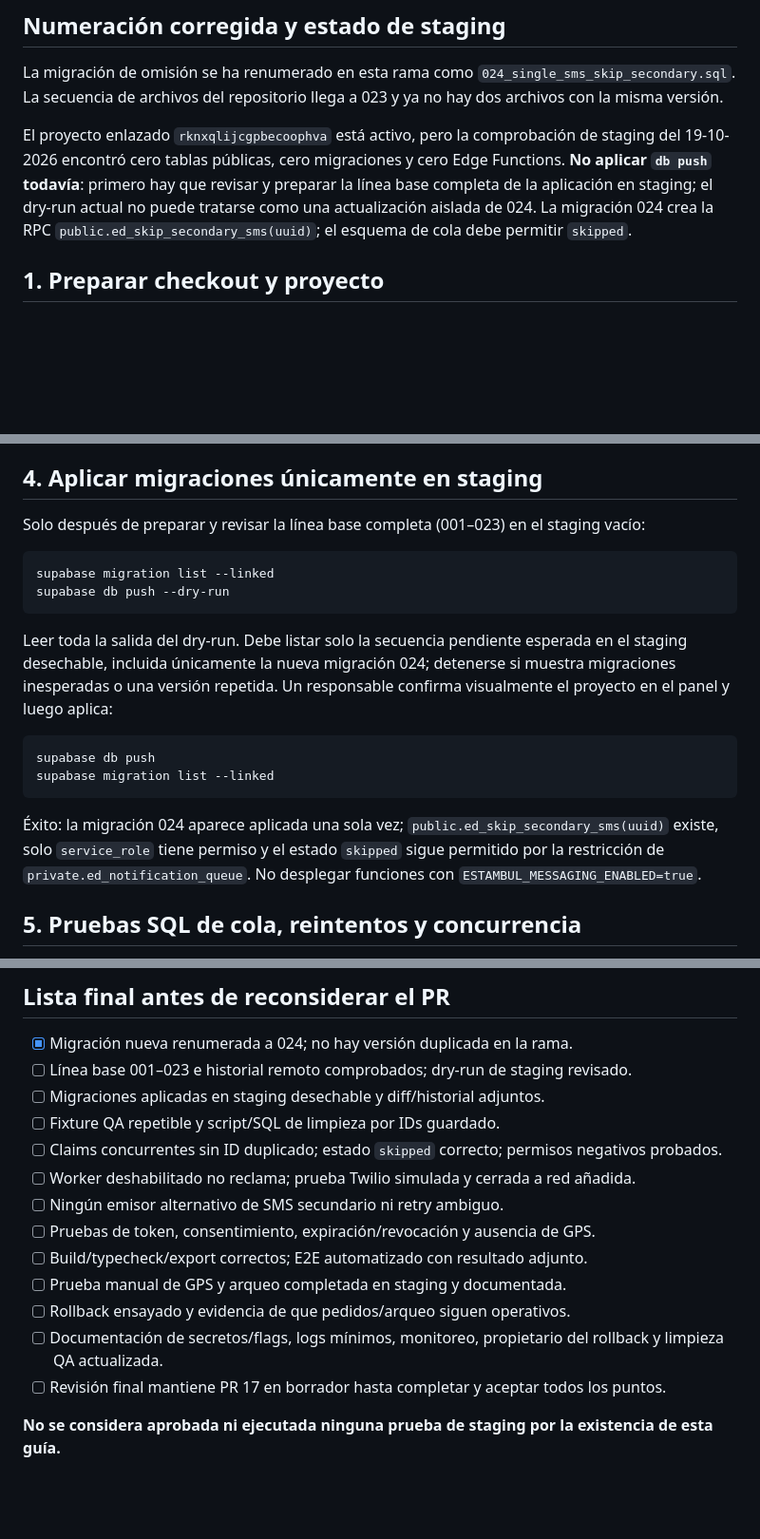
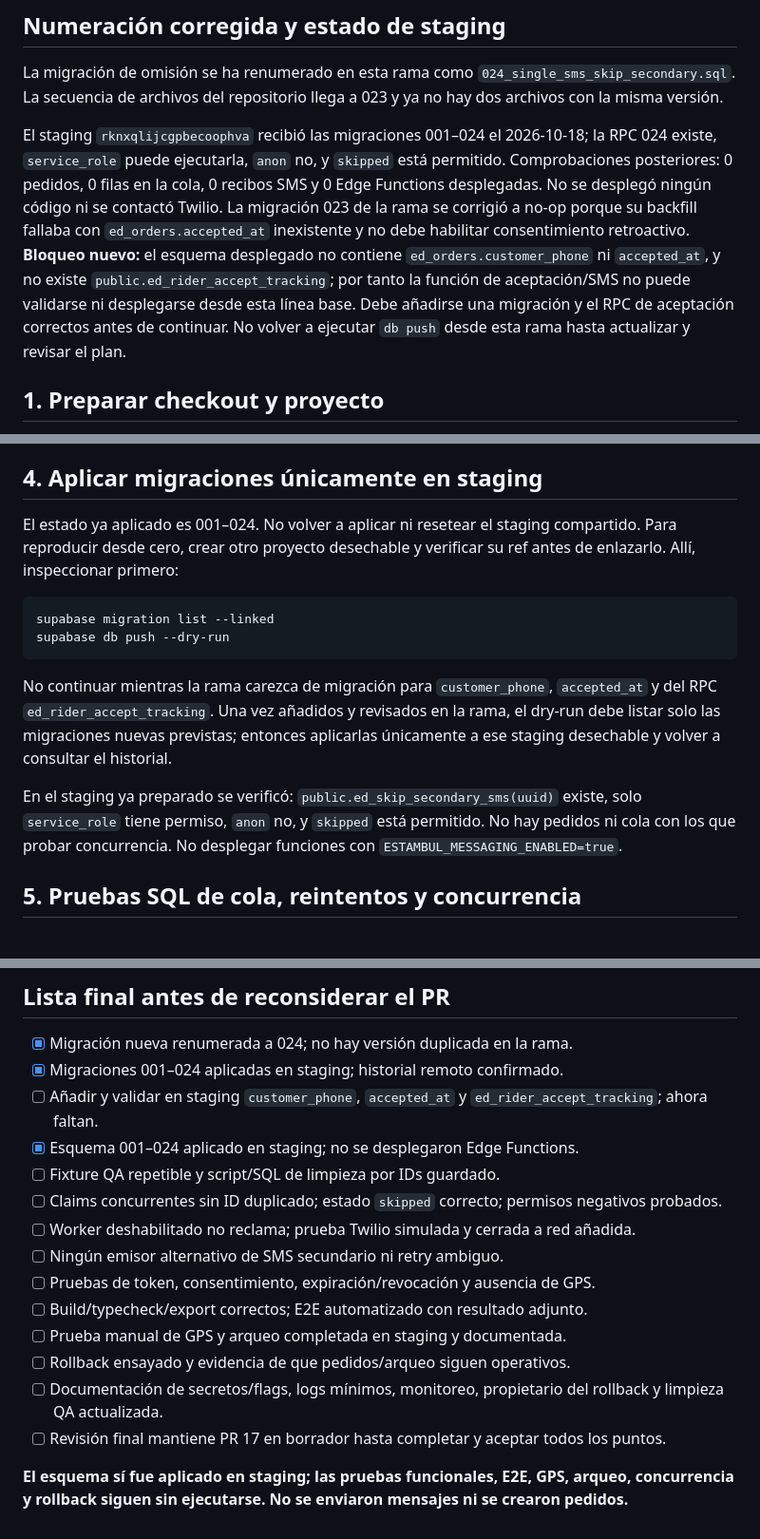
Before and after one commit to shaniwaris80-crypto/ESTAMBUL-DELIVERY, a Markdown page: docs/PR17_STAGING_SMS_VALIDATION_ROLLBACK_2026-10-19.md, 3 parts joined by grey strips. Shown at 95% size. Rendered like a GitHub page; blank space fills up the shorter version.

Commit message:
docs: record staging migration results and SMS blockers

````diff
--- a/docs/PR17_STAGING_SMS_VALIDATION_ROLLBACK_2026-10-19.md
+++ b/docs/PR17_STAGING_SMS_VALIDATION_ROLLBACK_2026-10-19.md
@@ -15,7 +15,7 @@ Estado: **guía preparada; pruebas no ejecutadas**. PR 17 sigue en borrador. No
 
 La migración de omisión se ha renumerado en esta rama como `024_single_sms_skip_secondary.sql`. La secuencia de archivos del repositorio llega a 023 y ya no hay dos archivos con la misma versión.
 
-El proyecto enlazado `rknxqlijcgpbecoophva` está activo, pero la comprobación de staging del 19-10-2026 encontró cero tablas públicas, cero migraciones y cero Edge Functions. **No aplicar `db push` todavía**: primero hay que revisar y preparar la línea base completa de la aplicación en staging; el dry-run actual no puede tratarse como una actualización aislada de 024. La migración 024 crea la RPC `public.ed_skip_secondary_sms(uuid)`; el esquema de cola debe permitir `skipped`.
+El staging `rknxqlijcgpbecoophva` recibió las migraciones 001–024 el 2026-10-18; la RPC 024 existe, `service_role` puede ejecutarla, `anon` no, y `skipped` está permitido. Comprobaciones posteriores: 0 pedidos, 0 filas en la cola, 0 recibos SMS y 0 Edge Functions desplegadas. No se desplegó ningún código ni se contactó Twilio. La migración 023 de la rama se corrigió a no-op porque su backfill fallaba con `ed_orders.accepted_at` inexistente y no debe habilitar consentimiento retroactivo. **Bloqueo nuevo:** el esquema desplegado no contiene `ed_orders.customer_phone` ni `accepted_at`, y no existe `public.ed_rider_accept_tracking`; por tanto la función de aceptación/SMS no puede validarse ni desplegarse desde esta línea base. Debe añadirse una migración y el RPC de aceptación correctos antes de continuar. No volver a ejecutar `db push` desde esta rama hasta actualizar y revisar el plan.
 
 ## 1. Preparar checkout y proyecto
 
@@ -87,21 +87,16 @@ Criterio: todas las comprobaciones terminan con código 0 y export Android cread
 
 ## 4. Aplicar migraciones únicamente en staging
 
-Solo después de preparar y revisar la línea base completa (001–023) en el staging vacío:
+El estado ya aplicado es 001–024. No volver a aplicar ni resetear el staging compartido. Para reproducir desde cero, crear otro proyecto desechable y verificar su ref antes de enlazarlo. Allí, inspeccionar primero:
 
 ```sh
 supabase migration list --linked
 supabase db push --dry-run
 ```
 
-Leer toda la salida del dry-run. Debe listar solo la secuencia pendiente esperada en el staging desechable, incluida únicamente la nueva migración 024; detenerse si muestra migraciones inesperadas o una versión repetida. Un responsable confirma visualmente el proyecto en el panel y luego aplica:
+No continuar mientras la rama carezca de migración para `customer_phone`, `accepted_at` y del RPC `ed_rider_accept_tracking`. Una vez añadidos y revisados en la rama, el dry-run debe listar solo las migraciones nuevas previstas; entonces aplicarlas únicamente a ese staging desechable y volver a consultar el historial.
 
-```sh
-supabase db push
-supabase migration list --linked
-```
-
-Éxito: la migración 024 aparece aplicada una sola vez; `public.ed_skip_secondary_sms(uuid)` existe, solo `service_role` tiene permiso y el estado `skipped` sigue permitido por la restricción de `private.ed_notification_queue`. No desplegar funciones con `ESTAMBUL_MESSAGING_ENABLED=true`.
+En el staging ya preparado se verificó: `public.ed_skip_secondary_sms(uuid)` existe, solo `service_role` tiene permiso, `anon` no, y `skipped` está permitido. No hay pedidos ni cola con los que probar concurrencia. No desplegar funciones con `ESTAMBUL_MESSAGING_ENABLED=true`.
 
 ## 5. Pruebas SQL de cola, reintentos y concurrencia
 
@@ -170,8 +165,9 @@ Criterio: rollback deja el staging en el estado previsto, sin datos de QA ni men
 ## Lista final antes de reconsiderar el PR
 
 - [x] Migración nueva renumerada a 024; no hay versión duplicada en la rama.
-- [ ] Línea base 001–023 e historial remoto comprobados; dry-run de staging revisado.
-- [ ] Migraciones aplicadas en staging desechable y diff/historial adjuntos.
+- [x] Migraciones 001–024 aplicadas en staging; historial remoto confirmado.
+- [ ] Añadir y validar en staging `customer_phone`, `accepted_at` y `ed_rider_accept_tracking`; ahora faltan.
+- [x] Esquema 001–024 aplicado en staging; no se desplegaron Edge Functions.
 - [ ] Fixture QA repetible y script/SQL de limpieza por IDs guardado.
 - [ ] Claims concurrentes sin ID duplicado; estado `skipped` correcto; permisos negativos probados.
 - [ ] Worker deshabilitado no reclama; prueba Twilio simulada y cerrada a red añadida.
@@ -183,4 +179,4 @@ Criterio: rollback deja el staging en el estado previsto, sin datos de QA ni men
 - [ ] Documentación de secretos/flags, logs mínimos, monitoreo, propietario del rollback y limpieza QA actualizada.
 - [ ] Revisión final mantiene PR 17 en borrador hasta completar y aceptar todos los puntos.
 
-**No se considera aprobada ni ejecutada ninguna prueba de staging por la existencia de esta guía.**
+**El esquema sí fue aplicado en staging; las pruebas funcionales, E2E, GPS, arqueo, concurrencia y rollback siguen sin ejecutarse. No se enviaron mensajes ni se crearon pedidos.**
````
